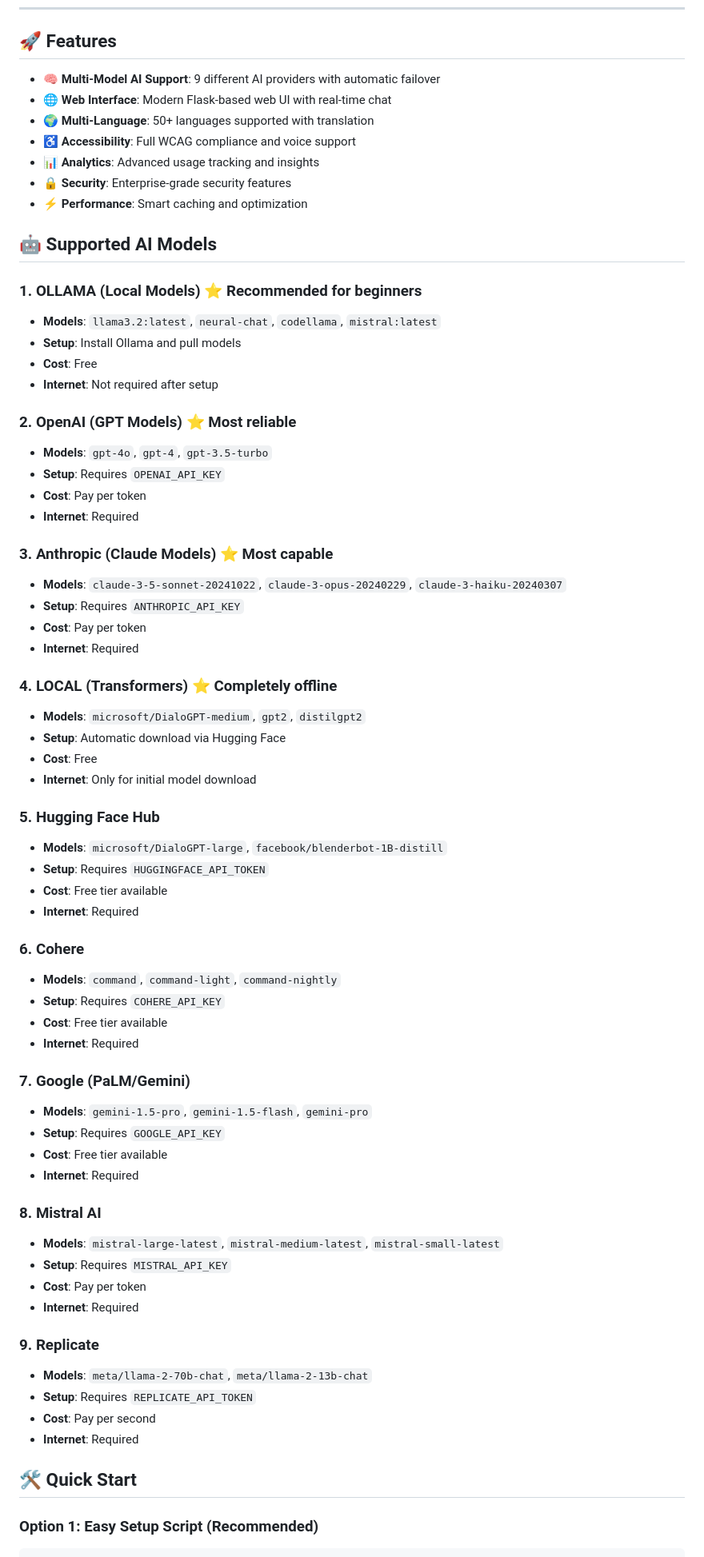
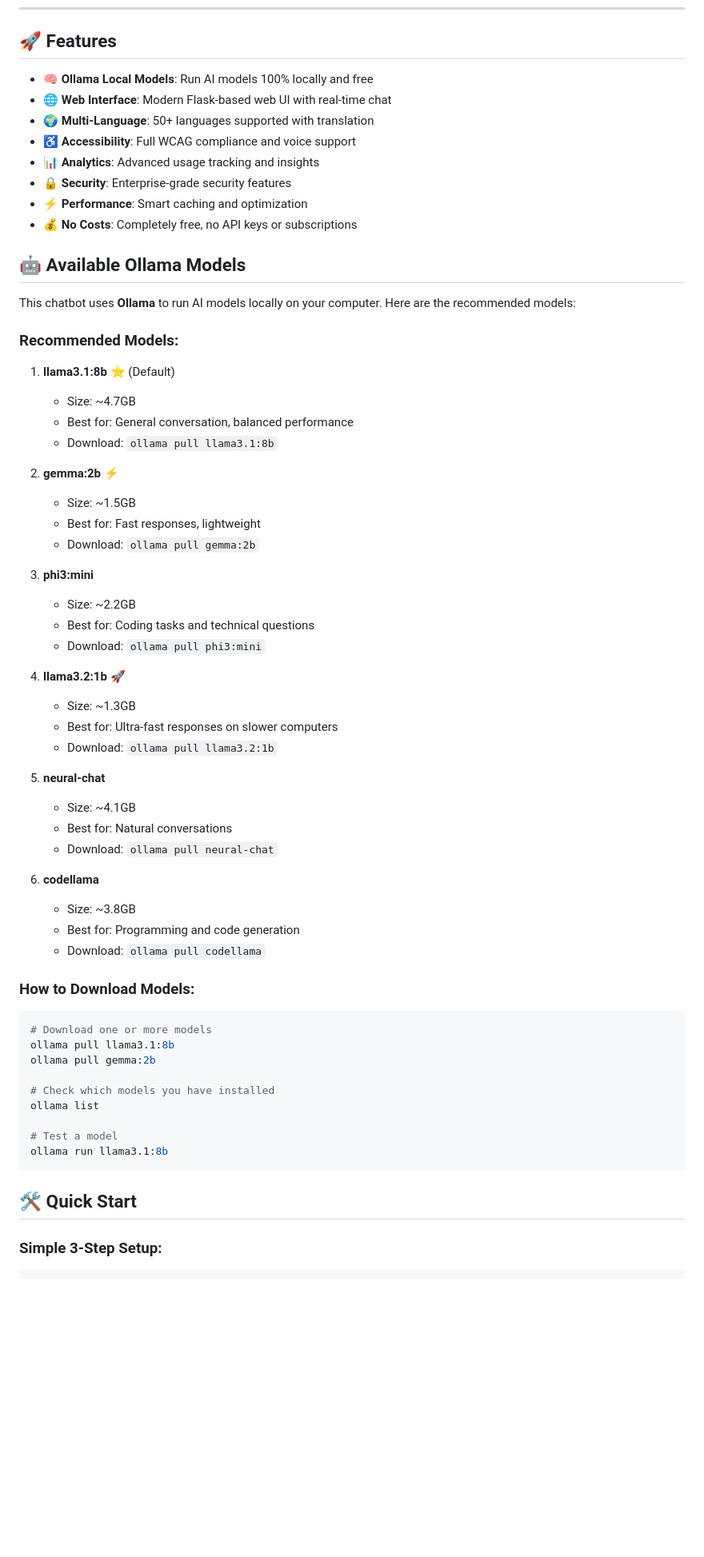
Before and after one commit to SoumyaBokare/Ipd_Chatbot, a Markdown page: README.md, the part around the change printed below. Shown: that part at 80% size. Rendered like a GitHub page; blank space fills up the shorter version.

````diff
--- a/README.md
+++ b/README.md
@@ -192,71 +161,66 @@ To switch models in the web interface:
 
 ## 🚀 Features
 
-- **🧠 Multi-Model AI Support**: 9 different AI providers with automatic failover
+- **🧠 Ollama Local Models**: Run AI models 100% locally and free
 - **🌐 Web Interface**: Modern Flask-based web UI with real-time chat
 - **🌍 Multi-Language**: 50+ languages supported with translation
 - **♿ Accessibility**: Full WCAG compliance and voice support
 - **📊 Analytics**: Advanced usage tracking and insights
 - **🔒 Security**: Enterprise-grade security features
 - **⚡ Performance**: Smart caching and optimization
+- **💰 No Costs**: Completely free, no API keys or subscriptions
 
-## 🤖 Supported AI Models
+## 🤖 Available Ollama Models
 
-### 1. **OLLAMA** (Local Models) ⭐ Recommended for beginners
-- **Models**: `llama3.2:latest`, `neural-chat`, `codellama`, `mistral:latest`
-- **Setup**: Install Ollama and pull models
-- **Cost**: Free
-- **Internet**: Not required after setup
+This chatbot uses **Ollama** to run AI models locally on your computer. Here are the recommended models:
 
-### 2. **OpenAI** (GPT Models) ⭐ Most reliable
-- **Models**: `gpt-4o`, `gpt-4`, `gpt-3.5-turbo`
-- **Setup**: Requires `OPENAI_API_KEY`
-- **Cost**: Pay per token
-- **Internet**: Required
+### **Recommended Models:**
 
-### 3. **Anthropic** (Claude Models) ⭐ Most capable
-- **Models**: `claude-3-5-sonnet-20241022`, `claude-3-opus-20240229`, `claude-3-haiku-20240307`
-- **Setup**: Requires `ANTHROPIC_API_KEY`
-- **Cost**: Pay per token
-- **Internet**: Required
+1. **llama3.1:8b** ⭐ (Default)
+   - Size: ~4.7GB
+   - Best for: General conversation, balanced performance
+   - Download: `ollama pull llama3.1:8b`
 
-### 4. **LOCAL** (Transformers) ⭐ Completely offline
-- **Models**: `microsoft/DialoGPT-medium`, `gpt2`, `distilgpt2`
-- **Setup**: Automatic download via Hugging Face
-- **Cost**: Free
-- **Internet**: Only for initial model download
+2. **gemma:2b** ⚡
+   - Size: ~1.5GB
+   - Best for: Fast responses, lightweight
+   - Download: `ollama pull gemma:2b`
 
-### 5. **Hugging Face Hub**
-- **Models**: `microsoft/DialoGPT-large`, `facebook/blenderbot-1B-distill`
-- **Setup**: Requires `HUGGINGFACE_API_TOKEN`
-- **Cost**: Free tier available
-- **Internet**: Required
+3. **phi3:mini**
+   - Size: ~2.2GB
+   - Best for: Coding tasks and technical questions
+   - Download: `ollama pull phi3:mini`
 
-### 6. **Cohere**
-- **Models**: `command`, `command-light`, `command-nightly`
-- **Setup**: Requires `COHERE_API_KEY`
-- **Cost**: Free tier available
-- **Internet**: Required
+4. **llama3.2:1b** 🚀
+   - Size: ~1.3GB
+   - Best for: Ultra-fast responses on slower computers
+   - Download: `ollama pull llama3.2:1b`
 
-### 7. **Google (PaLM/Gemini)**
-- **Models**: `gemini-1.5-pro`, `gemini-1.5-flash`, `gemini-pro`
-- **Setup**: Requires `GOOGLE_API_KEY`
-- **Cost**: Free tier available
-- **Internet**: Required
+5. **neural-chat**
+   - Size: ~4.1GB
+   - Best for: Natural conversations
+   - Download: `ollama pull neural-chat`
 
-### 8. **Mistral AI**
-- **Models**: `mistral-large-latest`, `mistral-medium-latest`, `mistral-small-latest`
-- **Setup**: Requires `MISTRAL_API_KEY`
-- **Cost**: Pay per token
-- **Internet**: Required
+6. **codellama**
+   - Size: ~3.8GB
+   - Best for: Programming and code generation
+   - Download: `ollama pull codellama`
 
-### 9. **Replicate**
-- **Models**: `meta/llama-2-70b-chat`, `meta/llama-2-13b-chat`
-- **Setup**: Requires `REPLICATE_API_TOKEN`
-- **Cost**: Pay per second
-- **Internet**: Required
+### **How to Download Models:**
+```powershell
+# Download one or more models
+ollama pull llama3.1:8b
+ollama pull gemma:2b
+
+# Check which models you have installed
+ollama list
+
+# Test a model
+ollama run llama3.1:8b
+```
 
 ## 🛠️ Quick Start
 
-### Option 1: Easy Setup Script (Recommended)
+### Simple 3-Step Setup:
+
 ```powershell
````
Also changed, not shown: other parts of README.md (+132 -162 lines).
